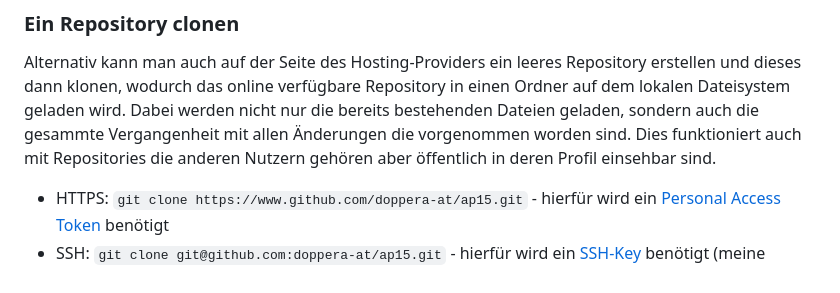
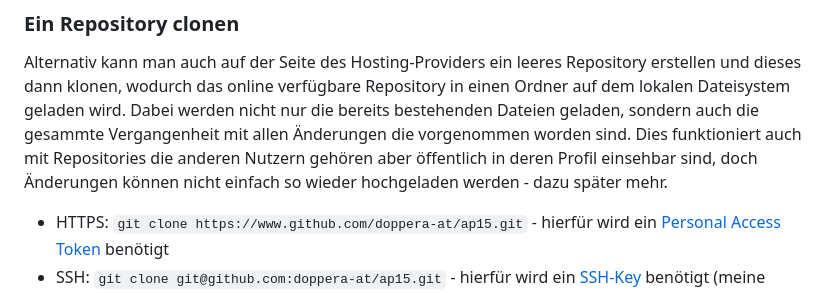
Before and after one commit to doppera-at/ap15, a Markdown page: git-overview-german.md, the part around the change. GitHub-like rendering.

Commit message:
add restrictions saving changes with public cloned repositories

```diff
--- a/git-overview-german.md
+++ b/git-overview-german.md
@@ -28,7 +28,7 @@ Nachdem man einen Ordner erstellt hat in dem man arbeiten möchte und sich im *T
 
 ### Ein Repository clonen
 Alternativ kann man auch auf der Seite des Hosting-Providers ein leeres Repository erstellen und dieses dann klonen, wodurch das online verfügbare Repository in einen Ordner auf dem lokalen Dateisystem geladen wird. Dabei werden nicht nur die bereits bestehenden Dateien geladen, sondern auch die gesammte Vergangenheit mit allen Änderungen die vorgenommen worden sind.
-Dies funktioniert auch mit Repositories die anderen Nutzern gehören aber öffentlich in deren Profil einsehbar sind.
+Dies funktioniert auch mit Repositories die anderen Nutzern gehören aber öffentlich in deren Profil einsehbar sind, doch Änderungen können nicht einfach so wieder hochgeladen werden - dazu später mehr.
 - HTTPS: `git clone https://www.github.com/doppera-at/ap15.git` - hierfür wird ein [Personal Access Token](https://docs.github.com/en/authentication/keeping-your-account-and-data-secure/managing-your-personal-access-tokens) benötigt
 - SSH: `git clone git@github.com:doppera-at/ap15.git` - hierfür wird ein [SSH-Key](https://docs.github.com/en/authentication/connecting-to-github-with-ssh/about-ssh) benötigt (meine bevorzugte Methode)
 - [GitHub-CLI](https://cli.github.com/): `gh repo clone doppera-at/ap15.git` - bisher noch nicht damit gearbeitet, da es ein extra zu installierendes Tool von GitHub ist und ich lieber meinen Workflow universell nutzen können möchte.
```
